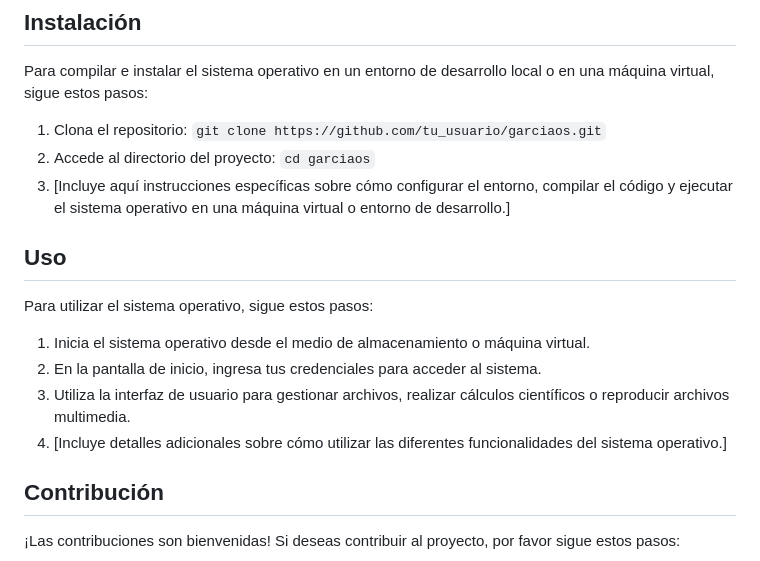
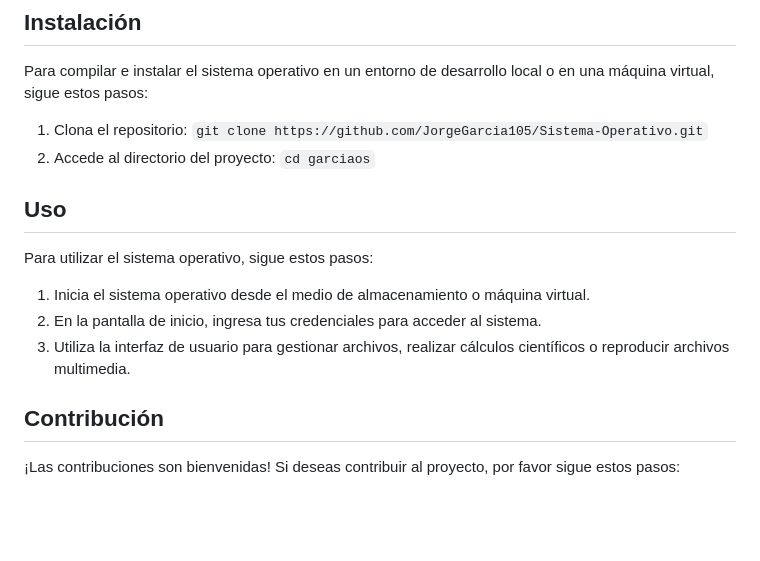
Before and after one commit to JorgeGarcia105/Sistema-Operativo, a Markdown page: README.md, the part around the change. Drawn GitHub-style; blank space fills up the shorter version.

```diff
--- a/README.md
+++ b/README.md
@@ -36,9 +36,8 @@ Este proyecto es una iniciativa educativa y de aprendizaje que busca crear un si
 
 Para compilar e instalar el sistema operativo en un entorno de desarrollo local o en una máquina virtual, sigue estos pasos:
 
-1. Clona el repositorio: `git clone https://github.com/tu_usuario/garciaos.git`
+1. Clona el repositorio: `git clone https://github.com/JorgeGarcia105/Sistema-Operativo.git`
 2. Accede al directorio del proyecto: `cd garciaos`
-3. [Incluye aquí instrucciones específicas sobre cómo configurar el entorno, compilar el código y ejecutar el sistema operativo en una máquina virtual o entorno de desarrollo.]
 
 ## Uso
 
@@ -47,7 +46,6 @@ Para utilizar el sistema operativo, sigue estos pasos:
 1. Inicia el sistema operativo desde el medio de almacenamiento o máquina virtual.
 2. En la pantalla de inicio, ingresa tus credenciales para acceder al sistema.
 3. Utiliza la interfaz de usuario para gestionar archivos, realizar cálculos científicos o reproducir archivos multimedia.
-4. [Incluye detalles adicionales sobre cómo utilizar las diferentes funcionalidades del sistema operativo.]
 
 ## Contribución
 
```
